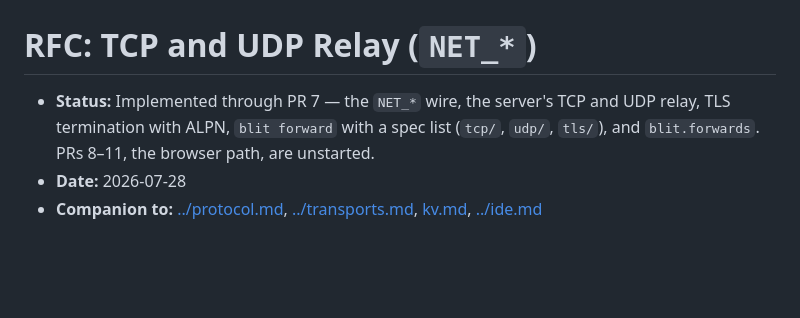
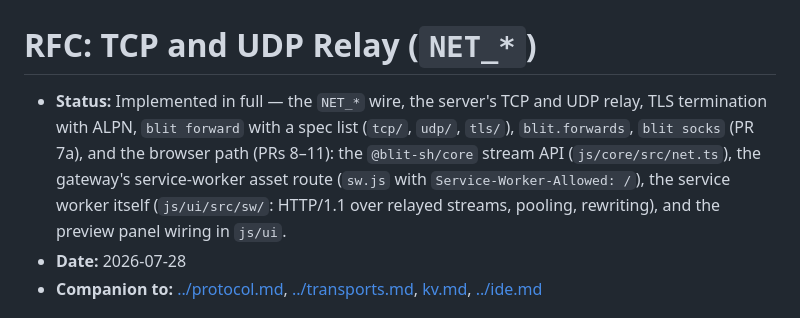
Before and after one commit to indent-com/blit, a Markdown page: docs/design/net.md, the part around the change. GitHub-like rendering; blank space fills up the shorter version.

Commit message:
implementation update

```diff
--- a/docs/design/net.md
+++ b/docs/design/net.md
@@ -1,9 +1,13 @@
 # RFC: TCP and UDP Relay (`NET_*`)
 
-- **Status:** Implemented through PR 7 — the `NET_*` wire, the server's TCP
+- **Status:** Implemented in full — the `NET_*` wire, the server's TCP
   and UDP relay, TLS termination with ALPN, `blit forward` with a spec list
-  (`tcp/`, `udp/`, `tls/`), and `blit.forwards`. PRs 8–11, the browser path,
-  are unstarted.
+  (`tcp/`, `udp/`, `tls/`), `blit.forwards`, `blit socks` (PR 7a), and the
+  browser path (PRs 8–11): the `@blit-sh/core` stream API
+  (`js/core/src/net.ts`), the gateway's service-worker asset route
+  (`sw.js` with `Service-Worker-Allowed: /`), the service worker itself
+  (`js/ui/src/sw/`: HTTP/1.1 over relayed streams, pooling, rewriting),
+  and the preview panel wiring in `js/ui`.
 - **Date:** 2026-07-28
 - **Companion to:** [../protocol.md](../protocol.md),
   [../transports.md](../transports.md), [kv.md](kv.md), [../ide.md](../ide.md)
```
